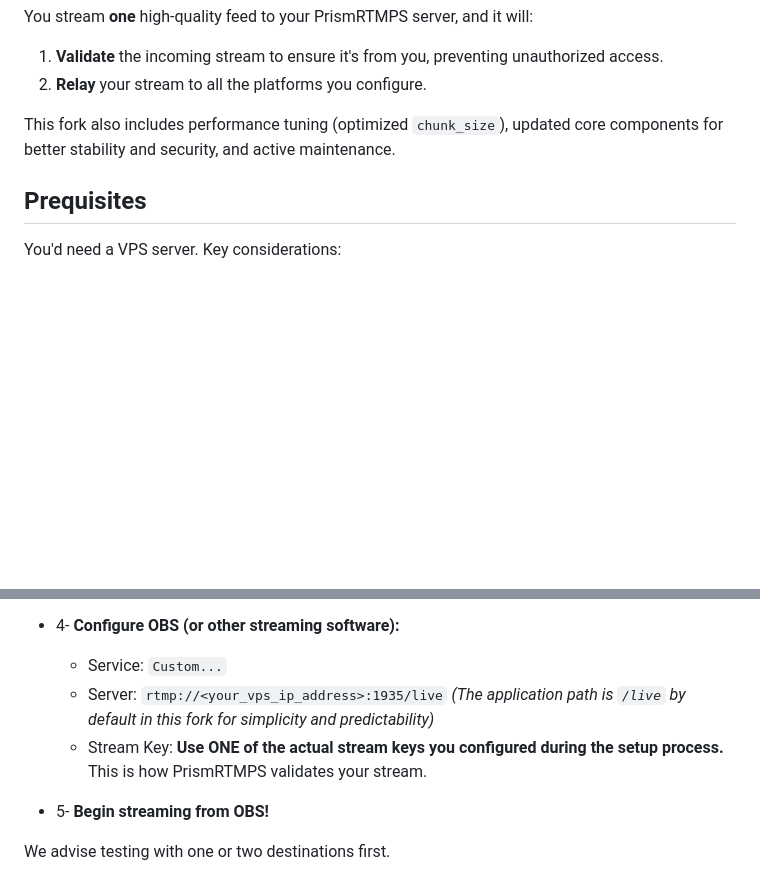
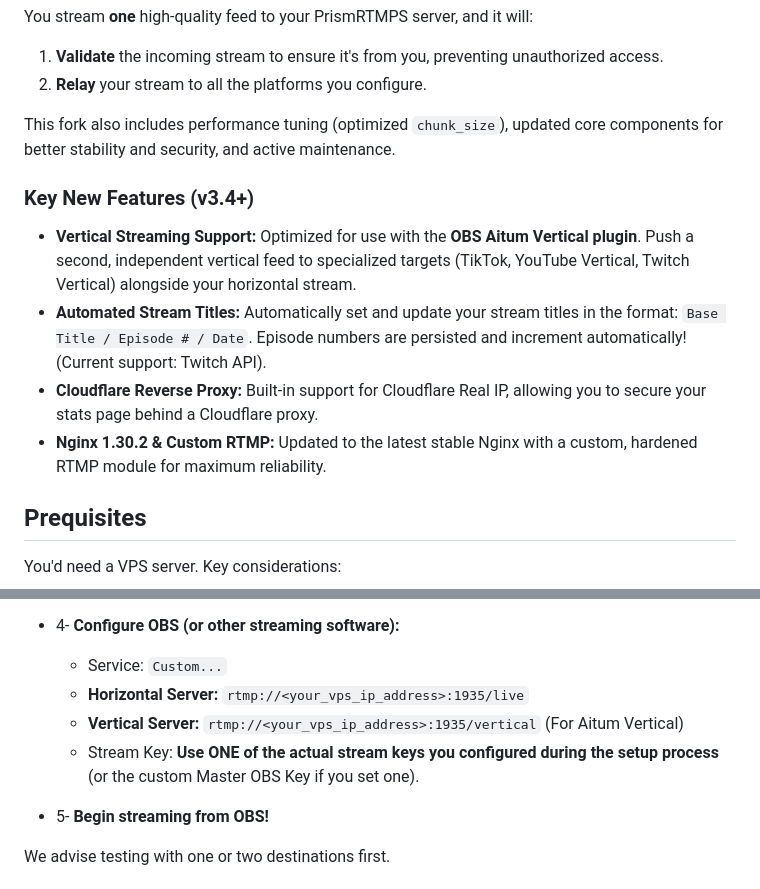
Before and after one commit to cookiebaits/ckerestrm, a Markdown page: README.md, 2 parts joined by grey strips. Drawn GitHub-style; blank space fills up the shorter version.

Commit message:
Full upgrade: Nginx 1.30.2, Vertical support, Title Management, and Cloudflare Proxy.
- Upgrade Nginx to 1.30.2 and integrate local custom 'cookie-nginx-rtmp' module.
- Add 'vertical' application to Nginx for OBS Aitum Vertical plugin support.
- Implement persistent stream title management (Base / Ep # / Date) with Twitch API support.
- Add persistent episode counting using Docker volumes and host file ./data/episode_count.txt.
- Enable Cloudflare Reverse Proxy support (HTTP RealIP module and configured IP ranges).
- Redesign install.sh menu with Vertical, Title management, and clearer OBS setup instructions.
- Ensure all required assets (mime.types, stat.xsl) are bundled in the Docker image.
- Update README.md with comprehensive feature documentation and setup guides.

Co-authored-by: cookiebaits <186959723+cookiebaits@users.noreply.github.com>

```diff
--- a/README.md
+++ b/README.md
@@ -26,6 +26,12 @@ You stream **one** high-quality feed to your PrismRTMPS server, and it will:
 2.  **Relay** your stream to all the platforms you configure.
 
 This fork also includes performance tuning (optimized `chunk_size`), updated core components for better stability and security, and active maintenance.
+
+### Key New Features (v3.4+)
+*   **Vertical Streaming Support:** Optimized for use with the **OBS Aitum Vertical plugin**. Push a second, independent vertical feed to specialized targets (TikTok, YouTube Vertical, Twitch Vertical) alongside your horizontal stream.
+*   **Automated Stream Titles:** Automatically set and update your stream titles in the format: `Base Title / Episode # / Date`. Episode numbers are persisted and increment automatically! (Current support: Twitch API).
+*   **Cloudflare Reverse Proxy:** Built-in support for Cloudflare Real IP, allowing you to secure your stats page behind a Cloudflare proxy.
+*   **Nginx 1.30.2 & Custom RTMP:** Updated to the latest stable Nginx with a custom, hardened RTMP module for maximum reliability.
 
 ## Prequisites
 
@@ -57,9 +63,9 @@ You'd need a VPS server. Key considerations:
 
 *   4- **Configure OBS (or other streaming software):**
     *   Service: `Custom...`
-    *   Server: `rtmp://<your_vps_ip_address>:1935/live`
-        *(The application path is `/live` by default in this fork for simplicity and predictability)*
-    *   Stream Key: **Use ONE of the actual stream keys you configured during the setup process.** This is how PrismRTMPS validates your stream.
+    *   **Horizontal Server:** `rtmp://<your_vps_ip_address>:1935/live`
+    *   **Vertical Server:** `rtmp://<your_vps_ip_address>:1935/vertical` (For Aitum Vertical)
+    *   Stream Key: **Use ONE of the actual stream keys you configured during the setup process** (or the custom Master OBS Key if you set one).
 
 *   5- **Begin streaming from OBS!**
 
```
